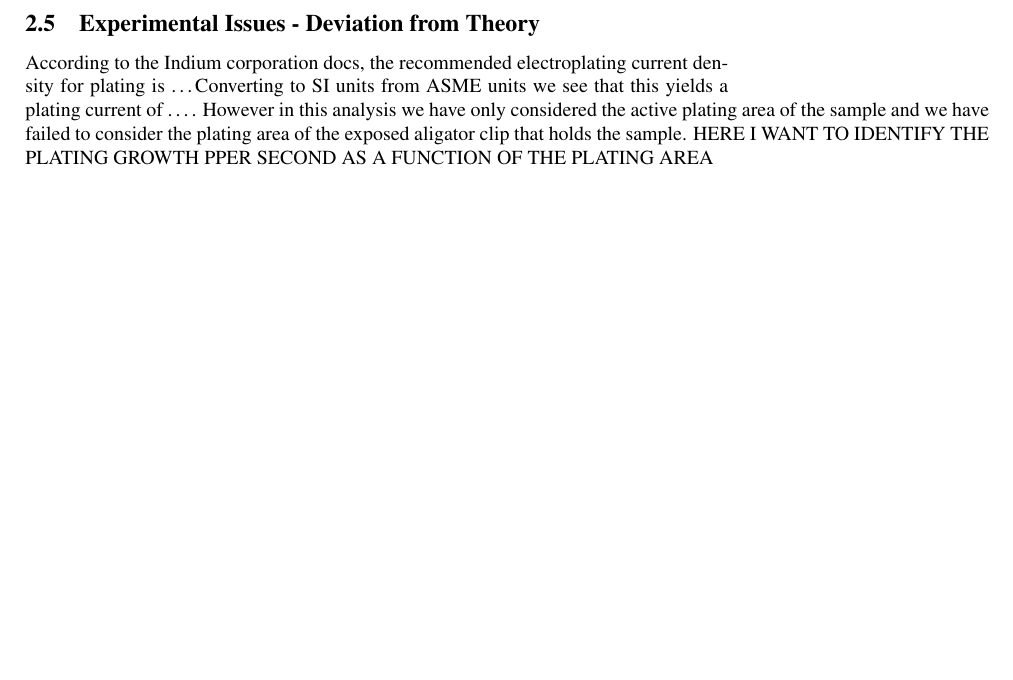
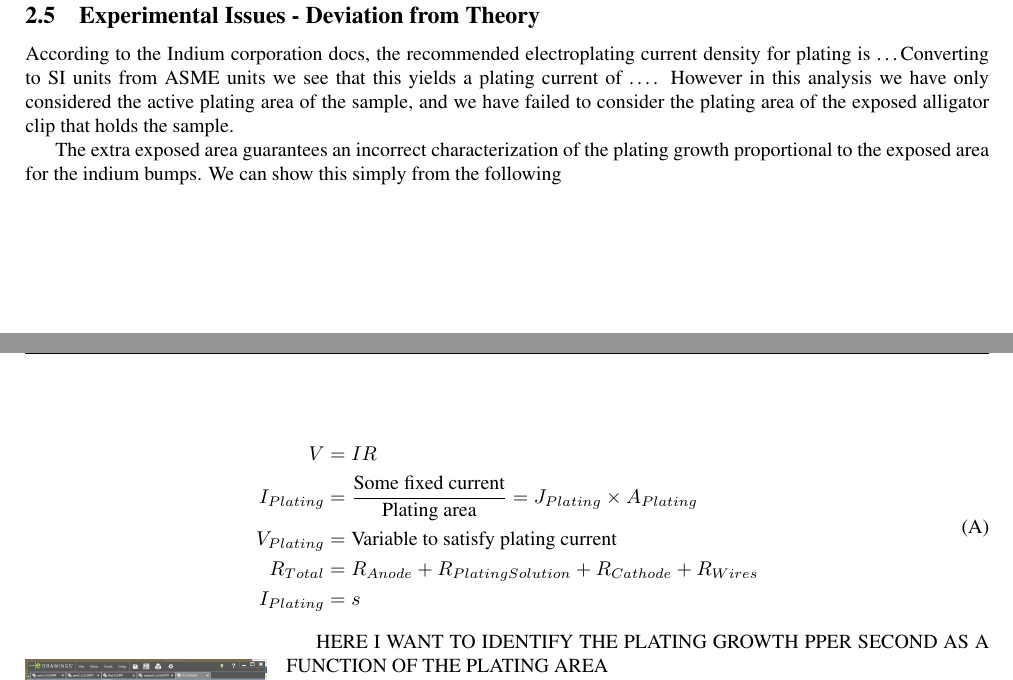
Before and after one commit to kunalchandan/ECE499-Report, a LaTeX document (main.tex, which reads Main/Ch1_Indium_EP.tex): part of page 11 of 15 before the commit and two parts of pages 11 and 12 of 16 after it, the two joined at a grey line, cut so that both start at the same text, the shorter picture padded with empty space. Compiled offline with pdfLaTeX.

Commit message:
Fix some spell errors, add more content

```diff
--- a/Main/Ch1_Indium_EP.tex
+++ b/Main/Ch1_Indium_EP.tex
@@ -66,7 +69,22 @@ I replaced the existing voltage supply with a Tektronics function generator as i
 \subsection{Experimental Issues - Deviation from Theory}
 
 According to the Indium corporation docs, the recommended electroplating current density for plating is \dots
-Converting to SI units from ASME units we see that this yields a plating current of \dots . However in this analysis we have only considered the active plating area of the sample and we have failed to consider the plating area of the exposed aligator clip that holds the sample.
+Converting to SI units from ASME units we see that this yields a plating current of \dots . However in this analysis we have only considered the active plating area of the sample, and we have failed to consider the plating area of the exposed alligator clip that holds the sample.
+
+The extra exposed area guarantees an incorrect characterization of the plating growth proportional to the exposed area for the indium bumps. We can show this simply from the following
+
+\begin{equation}\tag{A}
+    \begin{split}
+        V &= I R \\
+        I_{Plating} &= \frac{\text{Some fixed current}}{\text{Plating area}}  = J_{Plating} \times A_{Plating} \\
+        V_{Plating} &= \text{Variable to satisfy plating current} \\
+        R_{Total} &= R_{Anode} + R_{Plating Solution} + R_{Cathode} + R_{Wires} \\
+        I_{Plating} &= s
+    \end{split}
+\end{equation}
+
+
+
 HERE I WANT TO IDENTIFY THE PLATING GROWTH PPER SECOND AS A FUNCTION OF THE PLATING AREA
 
 DESIGN OF ALIGATOR CLIP WAS MESSING WITH OUR RESILTS
```
Also changed, not shown: Main/Ch1_Indium_EP.tex (21 more changed lines).
